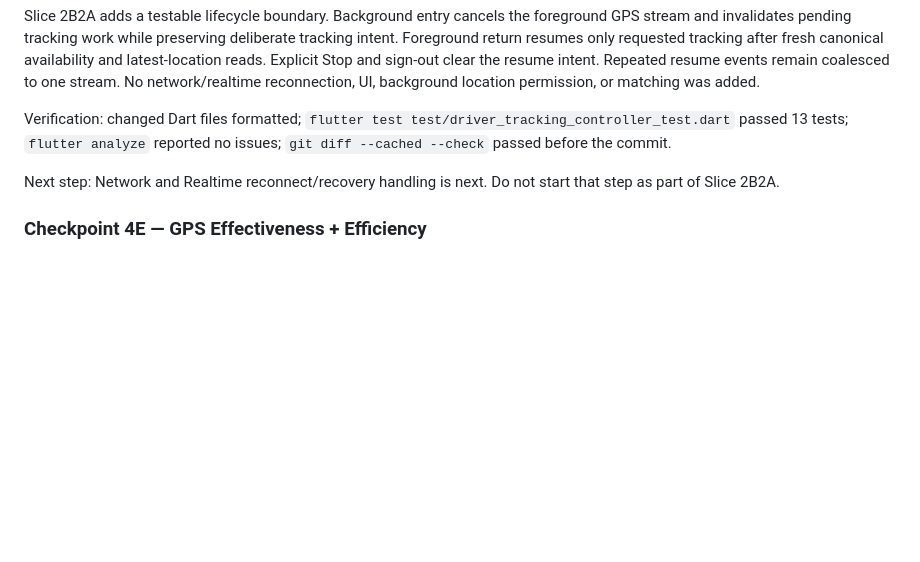
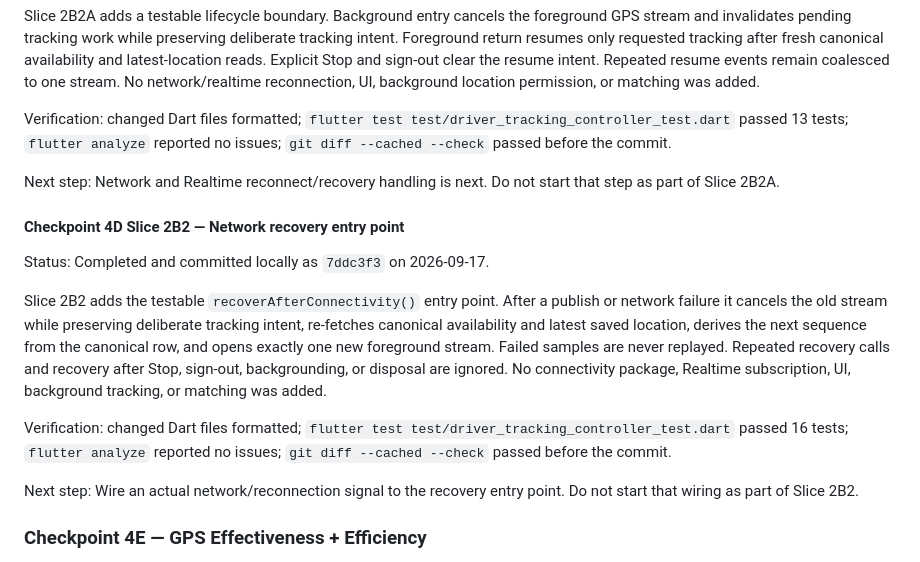
Before and after one commit to Omar59687/RideX, a Markdown page: Plan.md, the part around the change. GitHub-like rendering; blank space fills up the shorter version.

Commit message:
Document Driver network recovery

```diff
--- a/Plan.md
+++ b/Plan.md
@@ -772,6 +772,26 @@ reported no issues; `git diff --cached --check` passed before the commit.
 Next step: Network and Realtime reconnect/recovery handling is next. Do not
 start that step as part of Slice 2B2A.
 
+#### Checkpoint 4D Slice 2B2 — Network recovery entry point
+
+Status: Completed and committed locally as `7ddc3f3` on 2026-09-17.
+
+Slice 2B2 adds the testable `recoverAfterConnectivity()` entry point. After a
+publish or network failure it cancels the old stream while preserving deliberate
+tracking intent, re-fetches canonical availability and latest saved location,
+derives the next sequence from the canonical row, and opens exactly one new
+foreground stream. Failed samples are never replayed. Repeated recovery calls
+and recovery after Stop, sign-out, backgrounding, or disposal are ignored. No
+connectivity package, Realtime subscription, UI, background tracking, or
+matching was added.
+
+Verification: changed Dart files formatted; `flutter test
+test/driver_tracking_controller_test.dart` passed 16 tests; `flutter analyze`
+reported no issues; `git diff --cached --check` passed before the commit.
+
+Next step: Wire an actual network/reconnection signal to the recovery entry
+point. Do not start that wiring as part of Slice 2B2.
+
 ### Checkpoint 4E — GPS Effectiveness + Efficiency
 
 - [ ] 4.24 Make GPS updates efficient:
```
Also changed, not shown: 1 other file.
